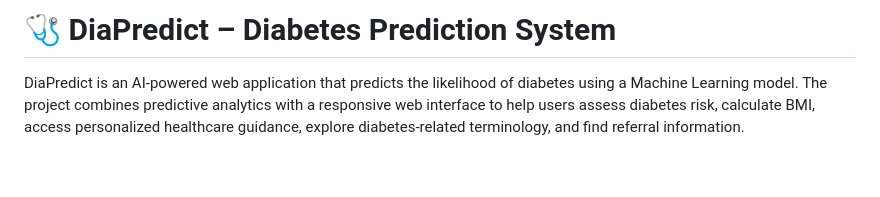
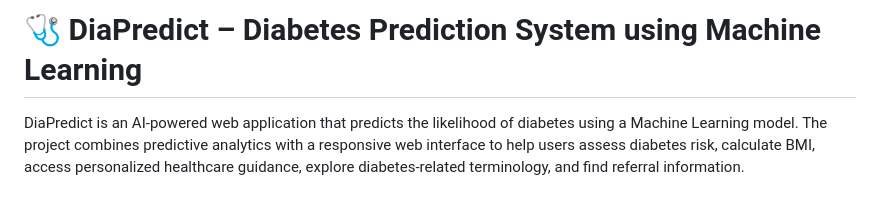
Before and after one commit to hasitapattapu/diabetes-prediction, a Markdown page: README.md, the part around the change. GitHub-like rendering; blank space fills up the shorter version.

Commit message:
Update README.md
Title correction

```diff
--- a/README.md
+++ b/README.md
@@ -1,4 +1,4 @@
-# 🩺 DiaPredict – Diabetes Prediction System
+# 🩺 DiaPredict – Diabetes Prediction System using Machine Learning
 
 DiaPredict is an AI-powered web application that predicts the likelihood of diabetes using a Machine Learning model. The project combines predictive analytics with a responsive web interface to help users assess diabetes risk, calculate BMI, access personalized healthcare guidance, explore diabetes-related terminology, and find referral information.
 
```
